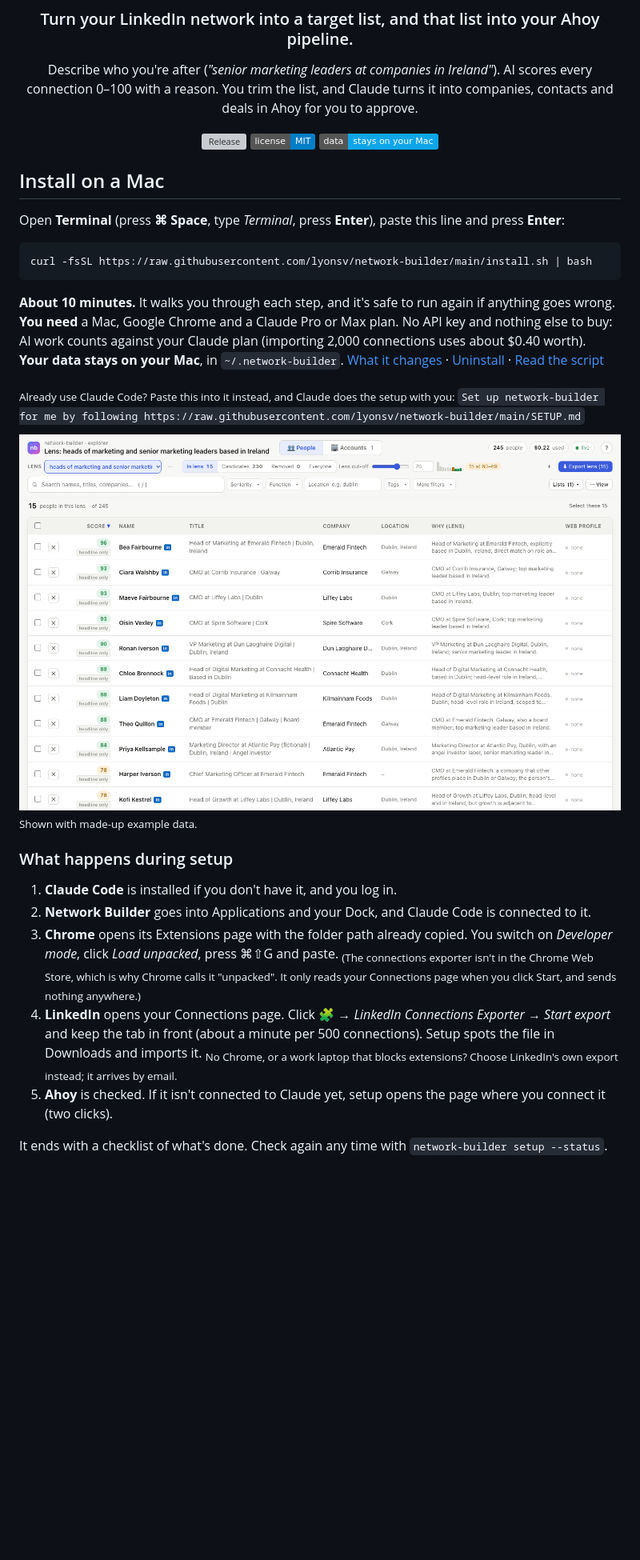
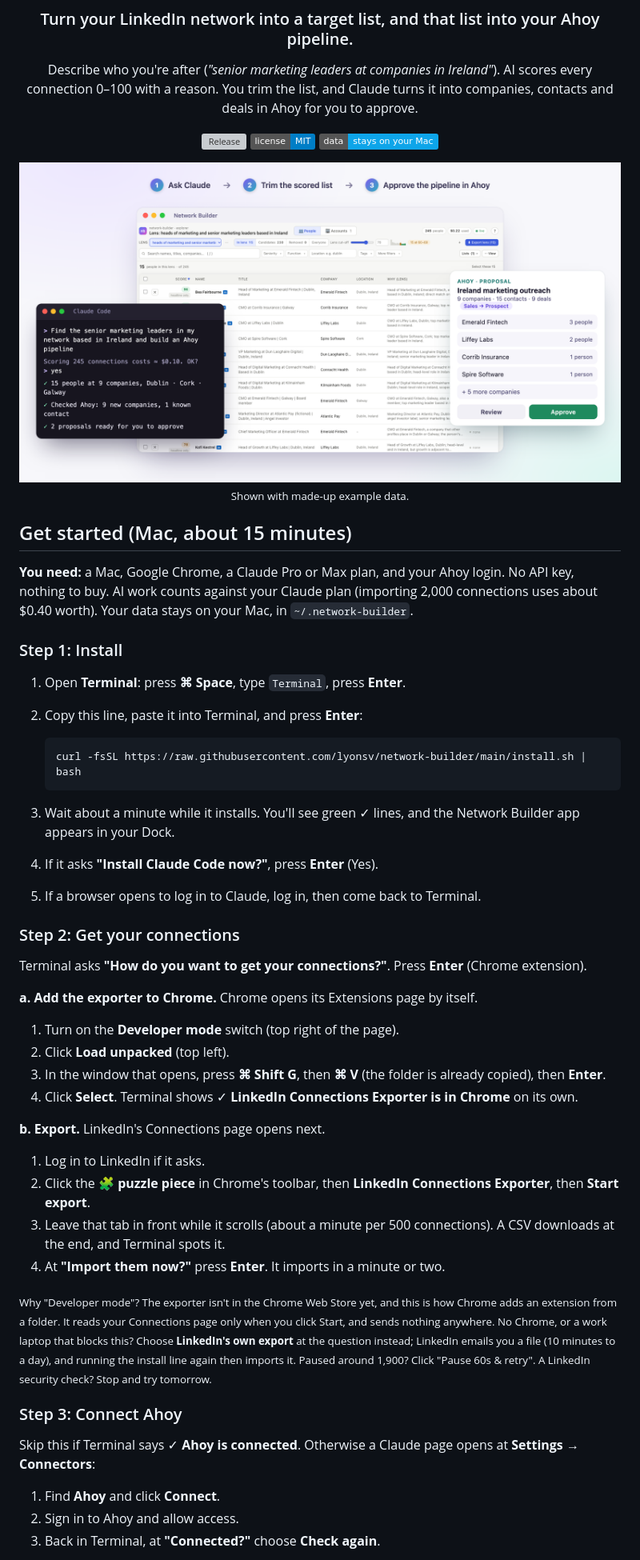
Before and after one commit to lyonsv/network-builder, a Markdown page: README.md, the part around one of its changes. Shown at 80% size. Drawn GitHub-style; pictures changed too: docs/explorer-light.png (deleted), docs/hero.png (added); badges without logos; blank space fills up the shorter version; grey boxes are pictures that could not be loaded.

Commit message:
README: strictly step-by-step setup matching the wizard's prompts; new hero image (Claude → scored list → Ahoy)
docs/hero/hero.html is the source (fictional data); scripts/render-hero.sh renders docs/hero.png.

Co-Authored-By: Claude Opus 5.5 <noreply@anthropic.com>
Claude-Session: https://claude.ai/code/session_01ScEuduXTNxQ8dXMuaivGeE

````diff
--- a/README.md
+++ b/README.md
@@ -11,42 +11,61 @@ a reason. You trim the list, and Claude turns it into companies, contacts and de
 [![License: MIT](https://img.shields.io/badge/license-MIT-blue.svg)](LICENSE)
 [![Runs locally](https://img.shields.io/badge/data-stays%20on%20your%20Mac-0ea5e9)](#-your-data)
 
-</div>
-
-## Install on a Mac
-
-Open **Terminal** (press **⌘ Space**, type *Terminal*, press **Enter**), paste this line and press **Enter**:
-
-```bash
-curl -fsSL https://raw.githubusercontent.com/lyonsv/network-builder/main/install.sh | bash
-```
-
-**About 10 minutes.** It walks you through each step, and it's safe to run again if anything goes wrong.<br>
-**You need** a Mac, Google Chrome and a Claude Pro or Max plan. No API key and nothing else to buy: AI work counts against
-your Claude plan (importing 2,000 connections uses about $0.40 worth).<br>
-**Your data stays on your Mac**, in `~/.network-builder`. [What it changes](#what-the-installer-changes) ·
-[Uninstall](#uninstall) · [Read the script](install.sh)
-
-<sub>Already use Claude Code? Paste this into it instead, and Claude does the setup with you:
-`Set up network-builder for me by following https://raw.githubusercontent.com/lyonsv/network-builder/main/SETUP.md`</sub>
-
-<picture>
-  <source media="(prefers-color-scheme: dark)" srcset="docs/explorer-dark.png">
-  <img alt="Network Builder: a lens of marketing leaders in Ireland, scored 0–100 with a reason for each person" src="docs/explorer-light.png" width="100%">
-</picture>
+<img alt="Network Builder: ask Claude for marketing leaders in Ireland, trim the scored list, approve the pipeline in Ahoy" src="docs/hero.png" width="100%">
 
 <sub>Shown with made-up example data.</sub>
 
-### What happens during setup
+</div>
 
-1. **Claude Code** is installed if you don't have it, and you log in.
-2. **Network Builder** goes into Applications and your Dock, and Claude Code is connected to it.
-3. **Chrome** opens its Extensions page with the folder path already copied. You switch on *Developer mode*, click
-   *Load unpacked*, press ⌘⇧G and paste. <sub>(The connections exporter isn't in the Chrome Web Store, which is why
-   Chrome calls it "unpacked". It only reads your Connections page when you click Start, and sends nothing anywhere.)</sub>
-4. **LinkedIn** opens your Connections page. Click 🧩 → *LinkedIn Connections Exporter* → *Start export* and keep the
-   tab in front (about a minute per 500 connections). Setup spots the file in Downloads and imports it.
-   <sub>No Chrome, or a work laptop that blocks extensions? Choose LinkedIn's own export instead; it arrives by email.</sub>
-5. **Ahoy** is checked. If it isn't connected to Claude yet, setup opens the page where you connect it (two clicks).
+## Get started (Mac, about 15 minutes)
 
-It ends with a checklist of what's done. Check again any time with `network-builder setup --status`.
+**You need:** a Mac, Google Chrome, a Claude Pro or Max plan, and your Ahoy login. No API key, nothing to buy.
+AI work counts against your Claude plan (importing 2,000 connections uses about $0.40 worth). Your data stays on your
+Mac, in `~/.network-builder`.
+
+### Step 1: Install
+
+1. Open **Terminal**: press **⌘ Space**, type `Terminal`, press **Enter**.
+2. Copy this line, paste it into Terminal, and press **Enter**:
+
+   ```bash
+   curl -fsSL https://raw.githubusercontent.com/lyonsv/network-builder/main/install.sh | bash
+   ```
+
+3. Wait about a minute while it installs. You'll see green ✓ lines, and the Network Builder app appears in your Dock.
+4. If it asks **"Install Claude Code now?"**, press **Enter** (Yes).
+5. If a browser opens to log in to Claude, log in, then come back to Terminal.
+
+### Step 2: Get your connections
+
+Terminal asks **"How do you want to get your connections?"**. Press **Enter** (Chrome extension).
+
+**a. Add the exporter to Chrome.** Chrome opens its Extensions page by itself.
+
+1. Turn on the **Developer mode** switch (top right of the page).
+2. Click **Load unpacked** (top left).
+3. In the window that opens, press **⌘ Shift G**, then **⌘ V** (the folder is already copied), then **Enter**.
+4. Click **Select**. Terminal shows ✓ **LinkedIn Connections Exporter is in Chrome** on its own.
+
+**b. Export.** LinkedIn's Connections page opens next.
+
+1. Log in to LinkedIn if it asks.
+2. Click the **🧩 puzzle piece** in Chrome's toolbar, then **LinkedIn Connections Exporter**, then **Start export**.
+3. Leave that tab in front while it scrolls (about a minute per 500 connections). A CSV downloads at the end, and
+   Terminal spots it.
+4. At **"Import them now?"** press **Enter**. It imports in a minute or two.
+
+<sub>Why "Developer mode"? The exporter isn't in the Chrome Web Store yet, and this is how Chrome adds an extension from
+a folder. It reads your Connections page only when you click Start, and sends nothing anywhere.
+No Chrome, or a work laptop that blocks this? Choose **LinkedIn's own export** at the question instead; LinkedIn emails
+you a file (10 minutes to a day), and running the install line again then imports it.
+Paused around 1,900? Click "Pause 60s & retry". A LinkedIn security check? Stop and try tomorrow.</sub>
+
+### Step 3: Connect Ahoy
+
+Skip this if Terminal says ✓ **Ahoy is connected**. Otherwise a Claude page opens at **Settings → Connectors**:
+
+1. Find **Ahoy** and click **Connect**.
+2. Sign in to Ahoy and allow access.
+3. Back in Terminal, at **"Connected?"** choose **Check again**.
+
````
Also changed, not shown: other parts of README.md (+26 -11 lines), docs/explorer-dark.png (deleted), 2 other files.
